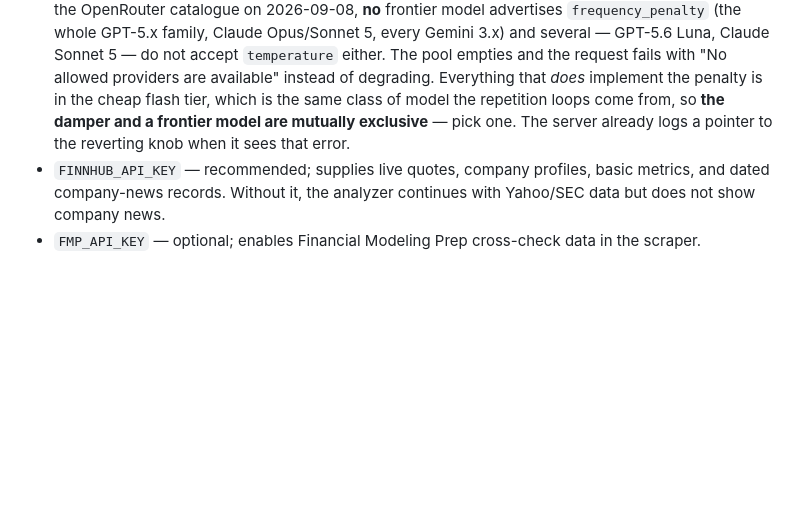
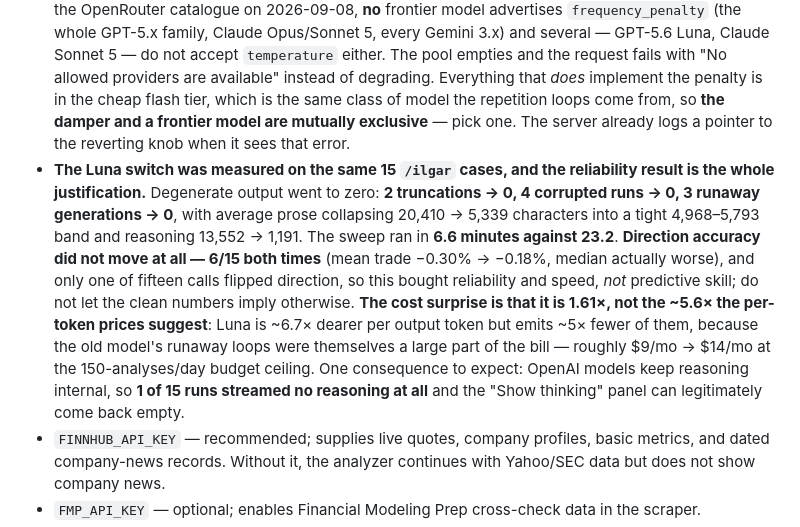
Before and after one commit to ilgardemir/STOCKPROJECT, a Markdown page: CLAUDE.md, the part around the change. Rendered like a GitHub page; blank space fills up the shorter version.

Commit message:
Record what the Luna switch actually bought, measured on the same 15 cases
Degenerate output went to zero: 2 truncations, 4 corrupted runs and 3 runaway
generations all became 0. Average prose collapsed 20,410 -> 5,339 characters into
a 4,968-5,793 band, reasoning 13,552 -> 1,191, and the sweep ran in 6.6 minutes
against 23.2. MU and KO, which had produced 79,146 and 88,357 characters and been
cut off by the length ceiling, came back at 5,230 and 5,793 clean.

Direction accuracy did not move: 6/15 both times, one flip in fifteen. Writing
that down explicitly because the reliability numbers are dramatic enough to imply
a skill improvement that is not there.

The cost figure is the one worth keeping. Per-token prices suggest ~5.6x; the
measured ratio is 1.61x, because Luna emits ~5x fewer output tokens than the
model it replaced -- the old runaway loops were a real part of the bill.

Co-Authored-By: Claude Opus 5 <noreply@anthropic.com>
Claude-Session: https://claude.ai/code/session_0152QNMuSiNXx49vHiWZfs75

```diff
--- a/CLAUDE.md
+++ b/CLAUDE.md
@@ -43,6 +43,7 @@ There is still no linter or build step. `npm test` runs the zero-dependency Node
 
 - `OPENROUTER_API_KEY` — **required** for any AI output; server.js falls back to a placeholder that will fail. All LLM calls go through OpenRouter (`openrouter.ai/api/v1/chat/completions`).
 - `SQUALL_AI_MODEL` (analysis/backtest/chat, default **`openai/gpt-5.6-luna`**) and `SQUALL_UTILITY_MODEL` (screener language work only, default `deepseek/deepseek-v4-flash`). Separate knobs on purpose — the utility model does cheap translation and should not be dragged upmarket with the analysis model. **Changing `SQUALL_AI_MODEL` to a frontier model without also setting `SQUALL_AI_FREQ_PENALTY=0` breaks every request.** `require_parameters: true` rides along with a non-zero penalty and filters the provider pool to hosts implementing *every* parameter sent, `temperature` included; measured against the OpenRouter catalogue on 2026-09-08, **no** frontier model advertises `frequency_penalty` (the whole GPT-5.x family, Claude Opus/Sonnet 5, every Gemini 3.x) and several — GPT-5.6 Luna, Claude Sonnet 5 — do not accept `temperature` either. The pool empties and the request fails with "No allowed providers are available" instead of degrading. Everything that *does* implement the penalty is in the cheap flash tier, which is the same class of model the repetition loops come from, so **the damper and a frontier model are mutually exclusive** — pick one. The server already logs a pointer to the reverting knob when it sees that error.
+- **The Luna switch was measured on the same 15 `/ilgar` cases, and the reliability result is the whole justification.** Degenerate output went to zero: **2 truncations → 0, 4 corrupted runs → 0, 3 runaway generations → 0**, with average prose collapsing 20,410 → 5,339 characters into a tight 4,968–5,793 band and reasoning 13,552 → 1,191. The sweep ran in **6.6 minutes against 23.2**. **Direction accuracy did not move at all — 6/15 both times** (mean trade −0.30% → −0.18%, median actually worse), and only one of fifteen calls flipped direction, so this bought reliability and speed, *not* predictive skill; do not let the clean numbers imply otherwise. **The cost surprise is that it is 1.61×, not the ~5.6× the per-token prices suggest**: Luna is ~6.7× dearer per output token but emits ~5× fewer of them, because the old model's runaway loops were themselves a large part of the bill — roughly $9/mo → $14/mo at the 150-analyses/day budget ceiling. One consequence to expect: OpenAI models keep reasoning internal, so **1 of 15 runs streamed no reasoning at all** and the "Show thinking" panel can legitimately come back empty.
 - `FINNHUB_API_KEY` — recommended; supplies live quotes, company profiles, basic metrics, and dated company-news records. Without it, the analyzer continues with Yahoo/SEC data but does not show company news.
 - `FMP_API_KEY` — optional; enables Financial Modeling Prep cross-check data in the scraper.
 - `SEC_USER_AGENT` — sent to SEC EDGAR; defaults to a hardcoded string with a contact email (EDGAR requires a real UA).
```
